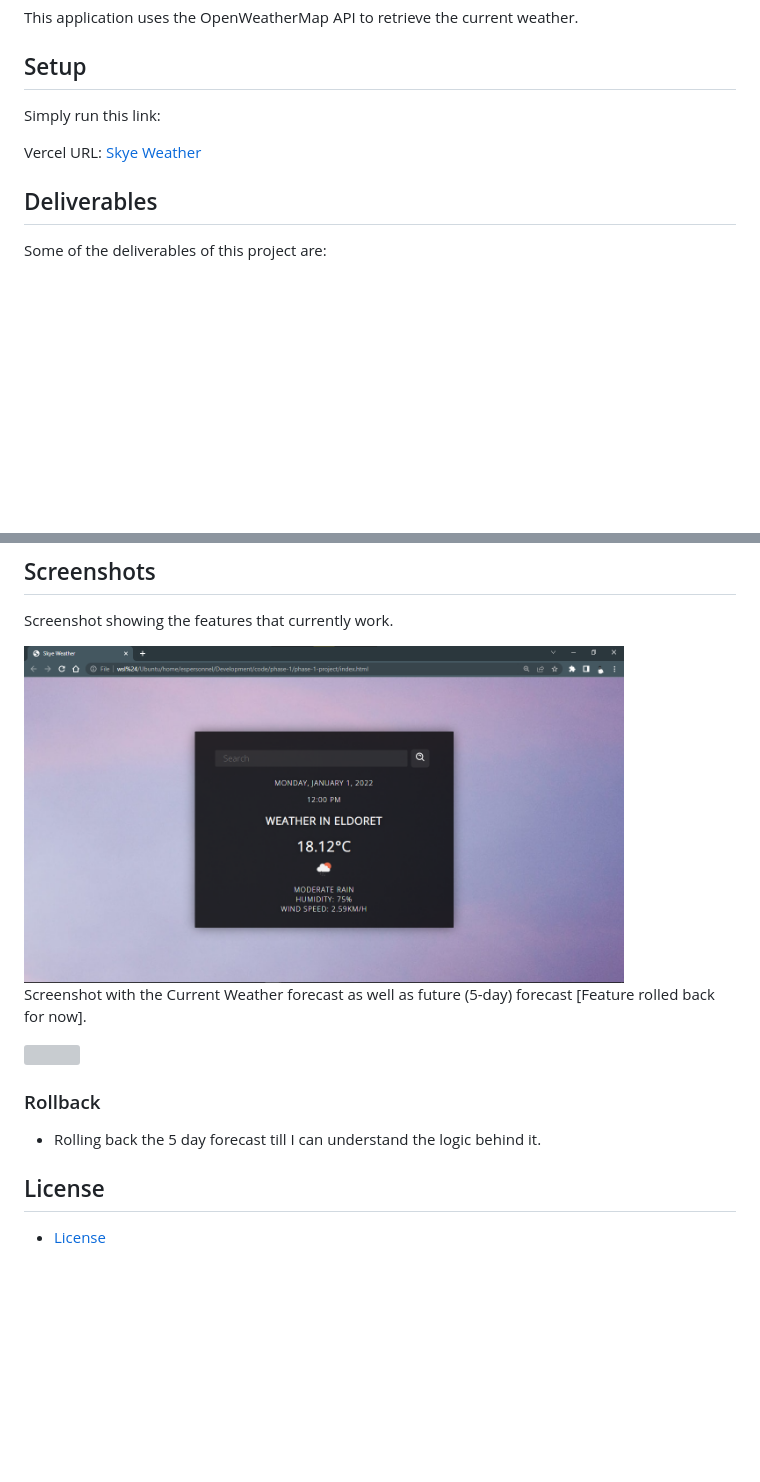
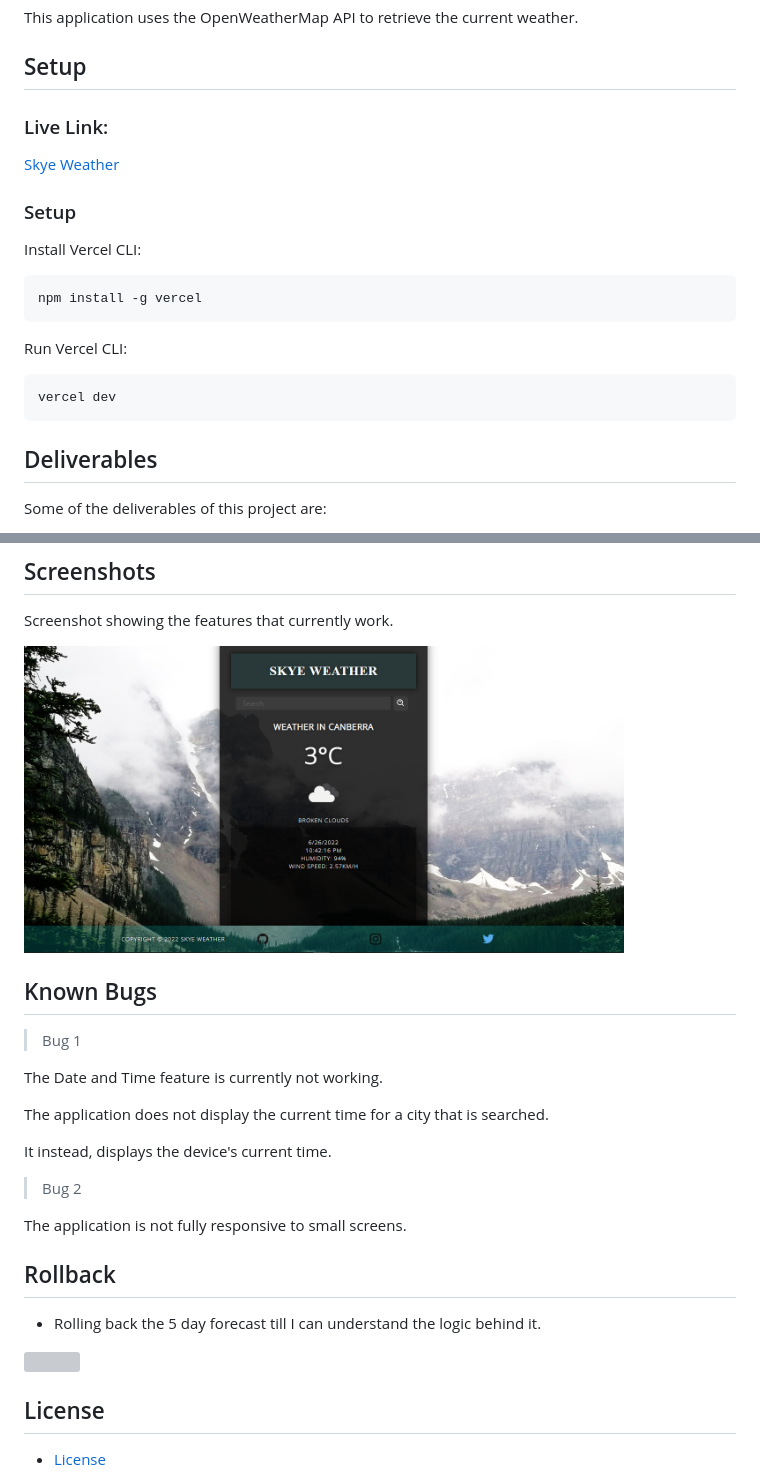
Before and after one commit to ESPersonnel/phase-1-project, a Markdown page: README.md, 2 parts joined by grey strips. Rendered like a GitHub page; pictures changed too: src/images/screenshots/day-current-forecast-1.png (added); blank space fills up the shorter version; grey boxes are pictures that could not be loaded.

Commit message:
Added Known Bugs

```diff
--- a/README.md
+++ b/README.md
@@ -13,9 +13,17 @@ This application uses the OpenWeatherMap API to retrieve the current weather.
 
 ## Setup
 
-Simply run this link:
+### Live Link:
+[Skye Weather](https://skye-weather-espersonnel.vercel.app/)
 
-Vercel URL: [Skye Weather](https://skye-weather-espersonnel.vercel.app/)
+### Setup
+Install Vercel CLI:
+
+    npm install -g vercel
+
+Run Vercel CLI:
+
+    vercel dev
 
 ## Deliverables
 
@@ -62,14 +70,27 @@ Some of the deliverables of this project are:
 
 Screenshot showing the features that currently work.
 
-<img src="./src/images/screenshots/day-current-forecast.png" width="600px">
+<img src="./src/images/screenshots/day-current-forecast-1.png" width="600px">
 
-Screenshot with the Current Weather forecast as well as future (5-day) forecast [Feature rolled back for now].
+
+## Known Bugs
+> Bug 1
+
+The Date and Time feature is currently not working.
+
+The application does not display the current time for a city that is searched.
+
+It instead, displays the device's current time.
+
+> Bug 2
+
+The application is not fully responsive to small screens.
+
+## Rollback
+- Rolling back the 5 day forecast till I can understand the logic behind it.
 
 <img src="./src/images/screenshots/day-current-future-forecast.png" width="600px">
 
-### Rollback
-- Rolling back the 5 day forecast till I can understand the logic behind it.
 
 ## License
 - [License](./LICENSE)
```
